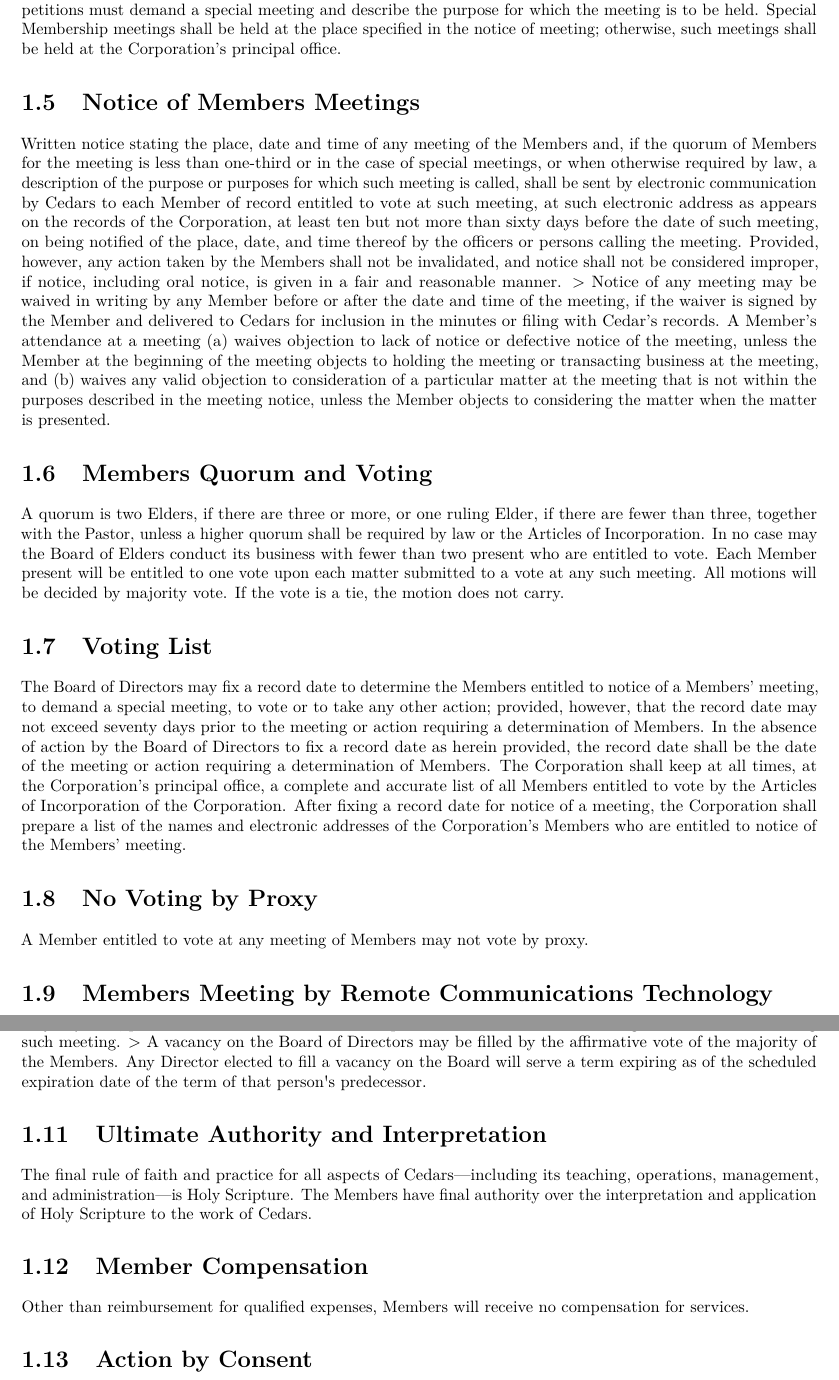
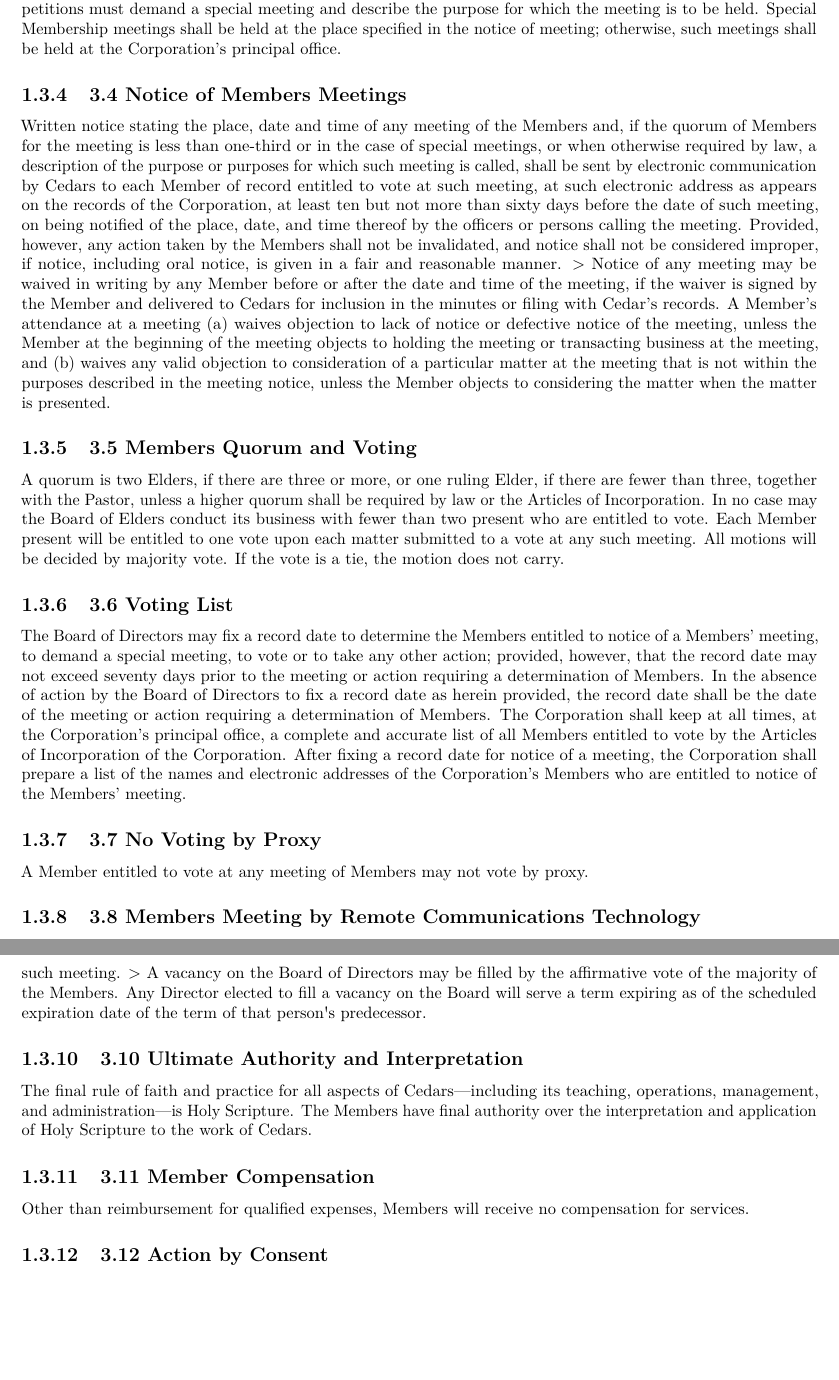
Before and after one commit to Cedars-Christian-School/ccs-bylaws, a LaTeX book (docs/ccs-bylaws.tex): two parts of pages 9 and 10 of 17, joined at a grey line, cut so that both start at the same text, the shorter picture padded with empty space. Compiled offline with pdfLaTeX.

Commit message:
a few updates

```diff
--- a/docs/ccs-bylaws.tex
+++ b/docs/ccs-bylaws.tex
@@ -266,7 +266,7 @@
 meeting; otherwise, such meetings shall be held at the Corporation's
 principal office.
 
-\section{Notice of Members Meetings}\label{notice-of-members-meetings}
+\subsection{3.4 Notice of Members Meetings}\label{notice-of-members-meetings}
 
 Written notice stating the place, date and time of any meeting of the
 Members and, if the quorum of Members for the meeting is less than
@@ -294,7 +294,7 @@
 unless the Member objects to considering the matter when the matter is
 presented.
 
-\section{Members Quorum and Voting}\label{members-quorum-and-voting}
+\subsection{3.5 Members Quorum and Voting}\label{members-quorum-and-voting}
 
 A quorum is two Elders, if there are three or more, or one ruling
 Elder, if there are fewer than three, together with the Pastor, unless
@@ -305,7 +305,7 @@
 vote at any such meeting. All motions will be decided by majority
 vote. If the vote is a tie, the motion does not carry.
 
-\section{Voting List}\label{voting-list}
+\subsection{3.6 Voting List}\label{voting-list}
 
 The Board of Directors may fix a record date to determine the Members
 entitled to notice of a Members' meeting, to demand a special meeting,
@@ -322,12 +322,12 @@
 of the Corporation's Members who are entitled to notice of the
 Members' meeting.
 
-\section{No Voting by Proxy}\label{no-voting-by-proxy}
+\subsection{3.7 No Voting by Proxy}\label{no-voting-by-proxy}
 
 A Member entitled to vote at any meeting of Members may not vote by
 proxy.
 
-\section{Members Meeting by Remote Communications Technology}\label{members-meeting-by-remote-communications-technology}
+\subsection{3.8 Members Meeting by Remote Communications Technology}\label{members-meeting-by-remote-communications-technology}
 
 A meeting of the Members or any committee designated by the Members
 may be held by means of a remote electronic communications system,
@@ -350,7 +350,7 @@
 vacancy on the Board will serve a term expiring as of the scheduled
 expiration date of the term of that person\textquotesingle s predecessor.
 
-\section{Ultimate Authority and Interpretation}\label{ultimate-authority-and-interpretation}
+\subsection{3.10 Ultimate Authority and Interpretation}\label{ultimate-authority-and-interpretation}
 
 The final rule of faith and practice for all aspects of
 Cedars---including its teaching, operations, management, and
@@ -358,12 +358,12 @@
 over the interpretation and application of Holy Scripture to the work
 of Cedars.
 
-\section{Member Compensation}\label{member-compensation}
+\subsection{3.11 Member Compensation}\label{member-compensation}
 
 Other than reimbursement for qualified expenses, Members will receive
 no compensation for services.
 
-\section{Action by Consent}\label{action-by-consent}
+\subsection{3.12 Action by Consent}\label{action-by-consent}
 
 \begin{enumerate}
 \def\labelenumi{\alph{enumi})}
```
Also changed, not shown: docs/reference-keys.txt (+1 -1 lines), docs/ccs-bylaws.pdf, docs/ccs-bylaws.tex (8 more changed lines), 3 other files.
